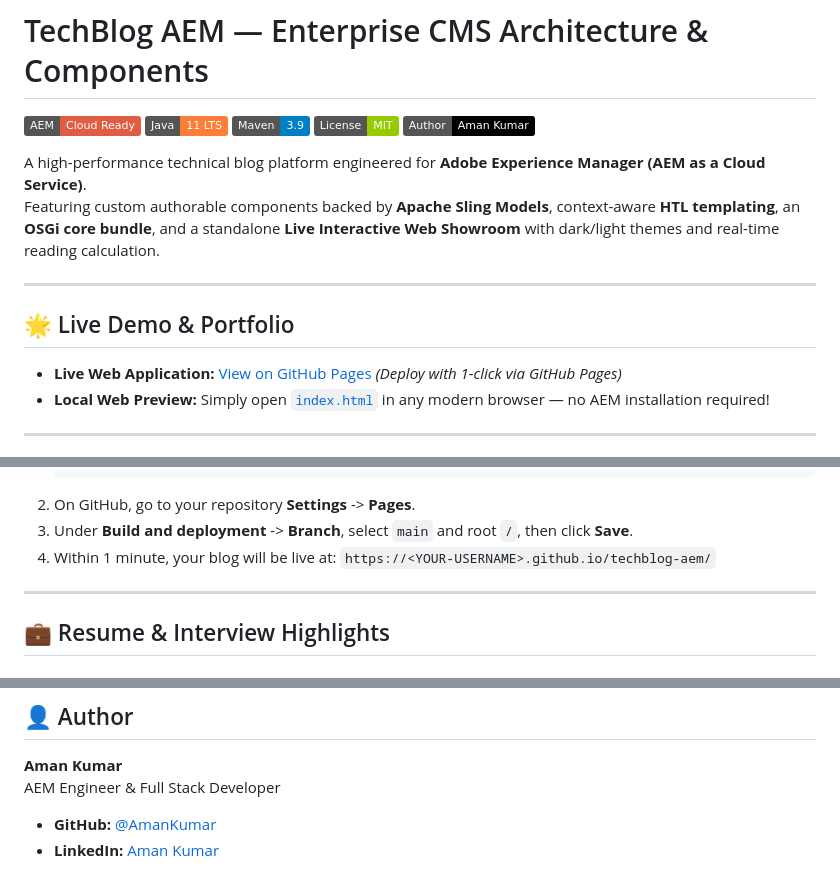
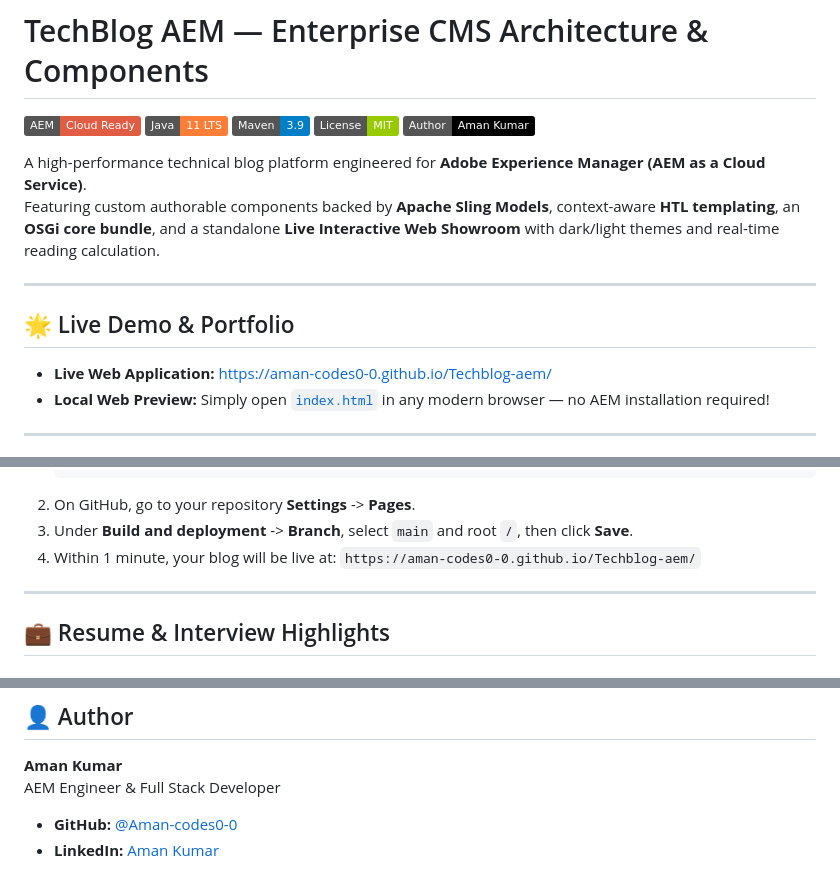
Before and after one commit to Aman-codes0-0/Techblog-aem, a Markdown page: README.md, 3 parts joined by grey strips. Rendered like a GitHub page; badges without logos.

Commit message:
docs: personalize repository and author links for Aman-codes0-0

```diff
--- a/README.md
+++ b/README.md
@@ -13,7 +13,7 @@ Featuring custom authorable components backed by **Apache Sling Models**, contex
 
 ## 🌟 Live Demo & Portfolio
 
-- **Live Web Application:** [View on GitHub Pages](https://github.com) *(Deploy with 1-click via GitHub Pages)*
+- **Live Web Application:** [https://aman-codes0-0.github.io/Techblog-aem/](https://aman-codes0-0.github.io/Techblog-aem/)
 - **Local Web Preview:** Simply open [`index.html`](index.html) in any modern browser — no AEM installation required!
 
 ---
@@ -138,7 +138,7 @@ To make your blog accessible to anyone over the internet:
 2. On GitHub, go to your repository **Settings** -> **Pages**.
 3. Under **Build and deployment** -> **Branch**, select `main` and root `/`, then click **Save**.
 4. Within 1 minute, your blog will be live at:
-   `https://<YOUR-USERNAME>.github.io/techblog-aem/`
+   `https://aman-codes0-0.github.io/Techblog-aem/`
 
 ---
 
@@ -173,5 +173,5 @@ HTL automatically enforces context-aware XSS escaping (HTML, attribute, URI, JS
 
 **Aman Kumar**
 AEM Engineer & Full Stack Developer
-- **GitHub:** [@AmanKumar](https://github.com)
+- **GitHub:** [@Aman-codes0-0](https://github.com/Aman-codes0-0)
 - **LinkedIn:** [Aman Kumar](https://linkedin.com)
```
Also changed, not shown: other parts of README.md (+1 -1 lines).
